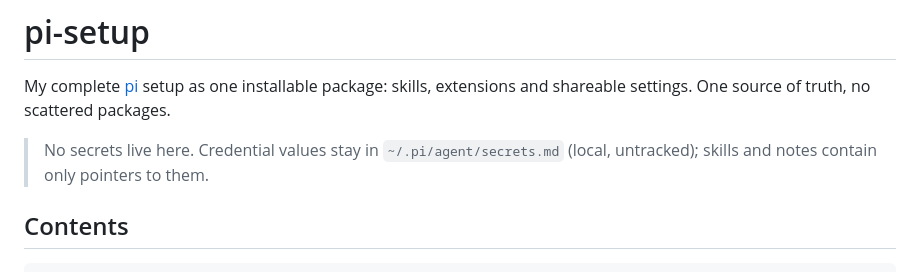
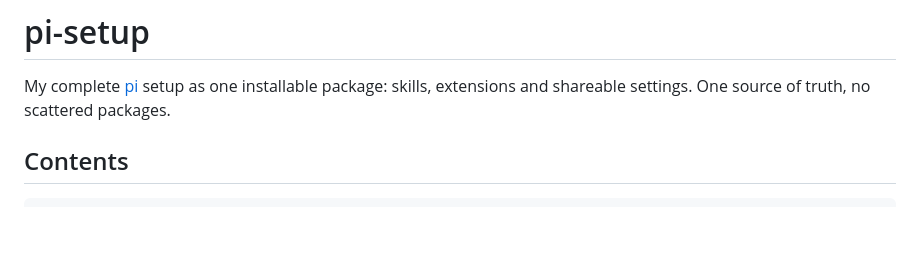
Before and after one commit to DenisSud/pi-setup, a Markdown page: README.md, the part around the change. GitHub-like rendering; blank space fills up the shorter version.

Commit message:
README: drop secrets-policy note

```diff
--- a/README.md
+++ b/README.md
@@ -2,9 +2,6 @@
 
 My complete [pi](https://pi.dev) setup as one installable package: skills,
 extensions and shareable settings. One source of truth, no scattered packages.
-
-> No secrets live here. Credential values stay in `~/.pi/agent/secrets.md`
-> (local, untracked); skills and notes contain only pointers to them.
 
 ## Contents
 
```
